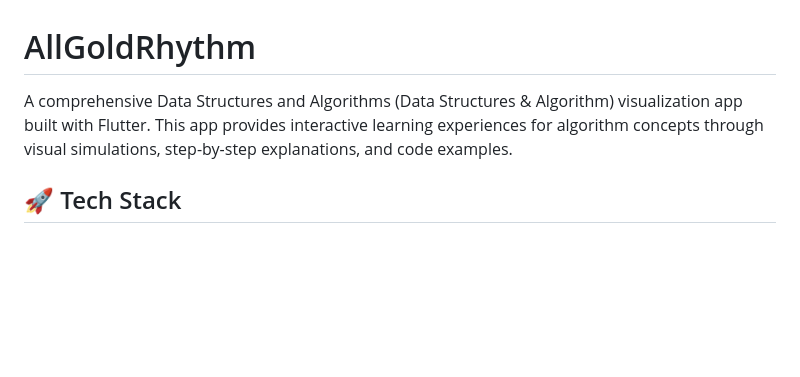
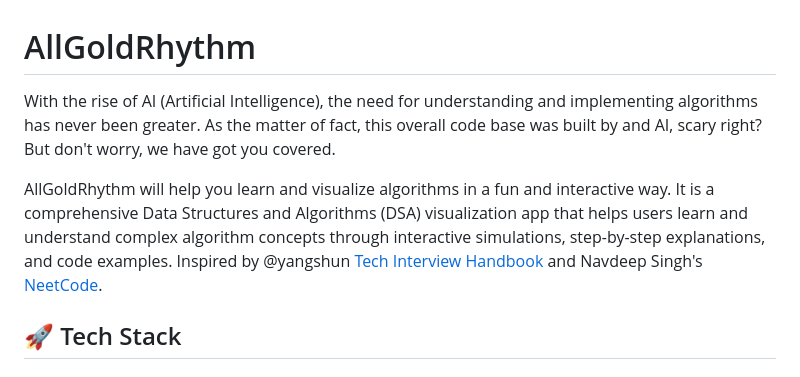
Before and after one commit to rakadityas/allgoldrhythm, a Markdown page: README.md, the part around the change. Rendered like a GitHub page; blank space fills up the shorter version.

Commit message:
feat(readme): update readme

```diff
--- a/README.md
+++ b/README.md
@@ -1,6 +1,8 @@
 # AllGoldRhythm
 
-A comprehensive Data Structures and Algorithms (Data Structures & Algorithm) visualization app built with Flutter. This app provides interactive learning experiences for algorithm concepts through visual simulations, step-by-step explanations, and code examples.
+With the rise of AI (Artificial Intelligence), the need for understanding and implementing algorithms has never been greater. As the matter of fact, this overall code base was built by and AI, scary right? But don't worry, we have got you covered.
+
+AllGoldRhythm will help you learn and visualize algorithms in a fun and interactive way. It is a comprehensive Data Structures and Algorithms (DSA) visualization app that helps users learn and understand complex algorithm concepts through interactive simulations, step-by-step explanations, and code examples. Inspired by @yangshun [Tech Interview Handbook](https://github.com/yangshun/tech-interview-handbook) and Navdeep Singh's [NeetCode](https://neetcode.io/).
 
 ## 🚀 Tech Stack
 
```
